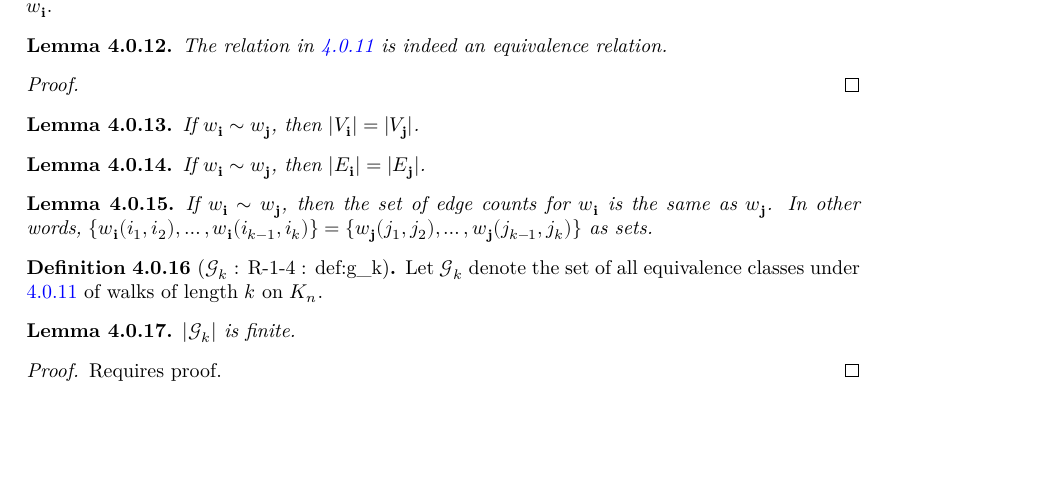
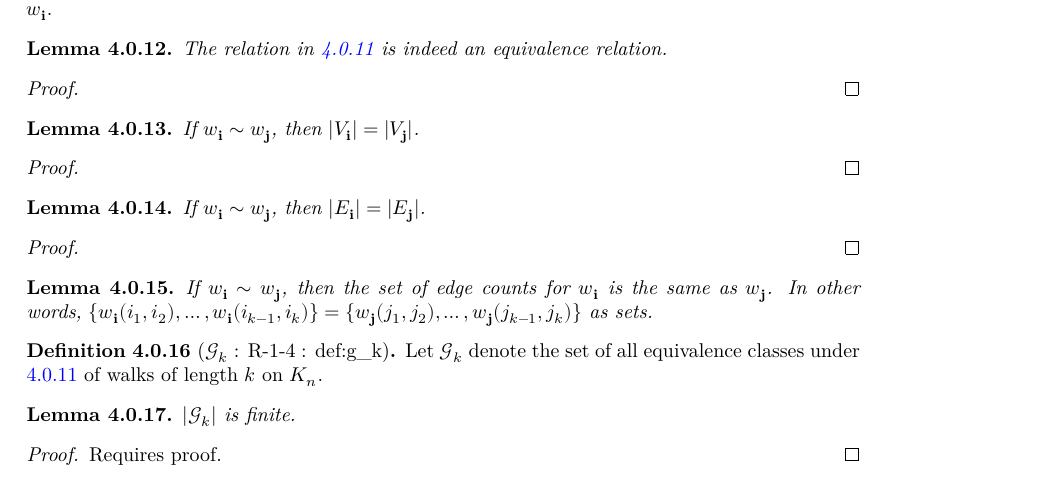
Before and after one commit to FredRaj3/SemicircleLaw, a LaTeX thesis (blueprint/src/print.tex, which reads blueprint/src/chapters/LoopWalks.tex): part of page 12 of 33, cut so that both start at the same text, the shorter picture padded with empty space. Compiled offline with XeLaTeX.

Commit message:
add more LoopWalk lemmas and connected to blueprint

```diff
--- a/blueprint/src/chapters/LoopWalks.tex
+++ b/blueprint/src/chapters/LoopWalks.tex
@@ -160,15 +165,27 @@ LoopWalk we mean closed LoopWalk below.
 \begin{lemma}
   \label{lem:walk_vertex_card_equiv}
   \uses{def:graph_walk_equiv}
+  \lean{SimpleGraph.LoopWalk.walk_vertex_card_equiv}
+  \leanok
   If $w_{\mathbf{i}} \sim w_{\mathbf{j}}$, then $|V_{\mathbf{i}}| = |V_{\mathbf{j}}|$.
 \end{lemma}
+
+\begin{proof}
+
+\end{proof}
 
 
 \begin{lemma}
   \label{lem:walk_edge_card_equiv}
   \uses{def:graph_walk_equiv}
+  \lean{SimpleGraph.LoopWalk.walk_edge_card_equiv}
+  \leanok
   If $w_{\mathbf{i}} \sim w_{\mathbf{j}}$, then $|E_{\mathbf{i}}| = |E_{\mathbf{j}}|$.
 \end{lemma}
+
+\begin{proof}
+
+\end{proof}
 
 
 \begin{lemma}
```
Also changed, not shown: blueprint/src/chapters/LoopWalks.tex (9 more changed lines), 1 other file. Lines whose indentation alone changed are shown as unchanged.
